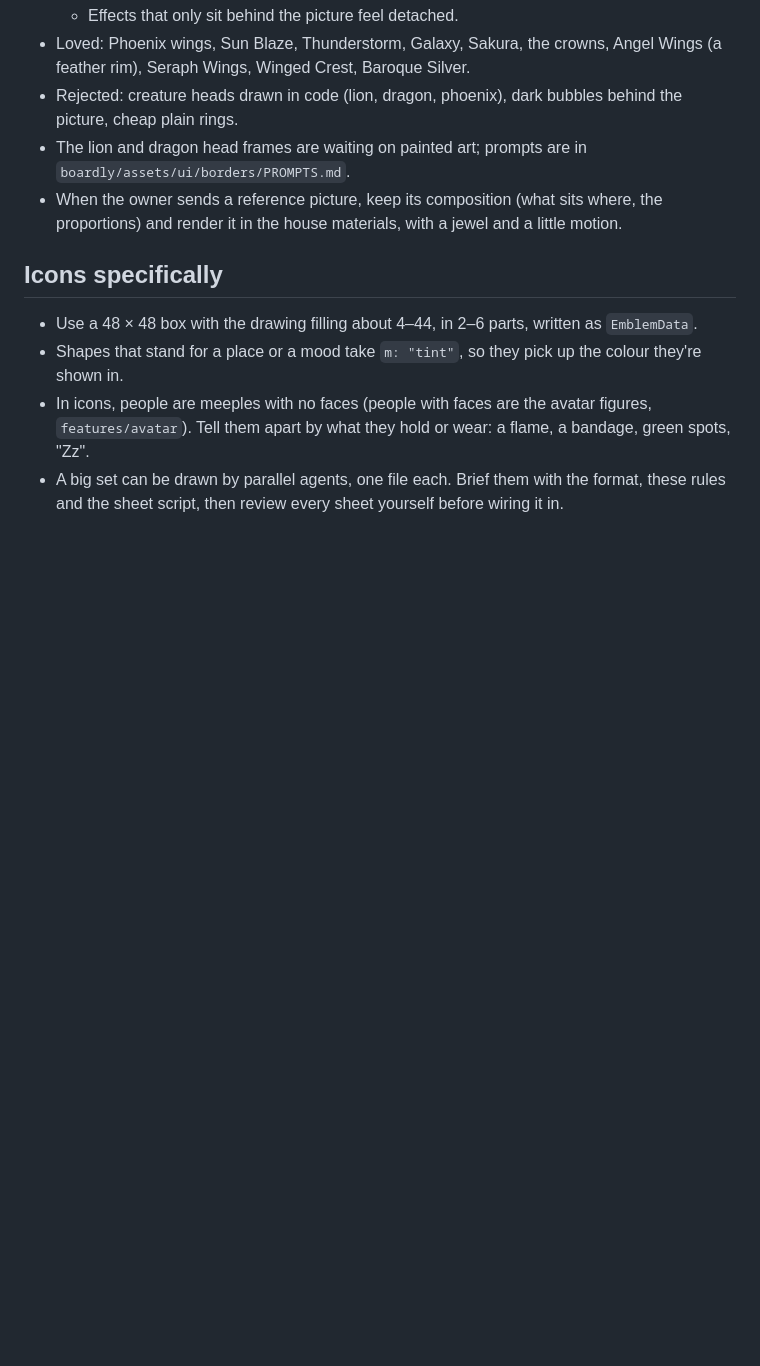
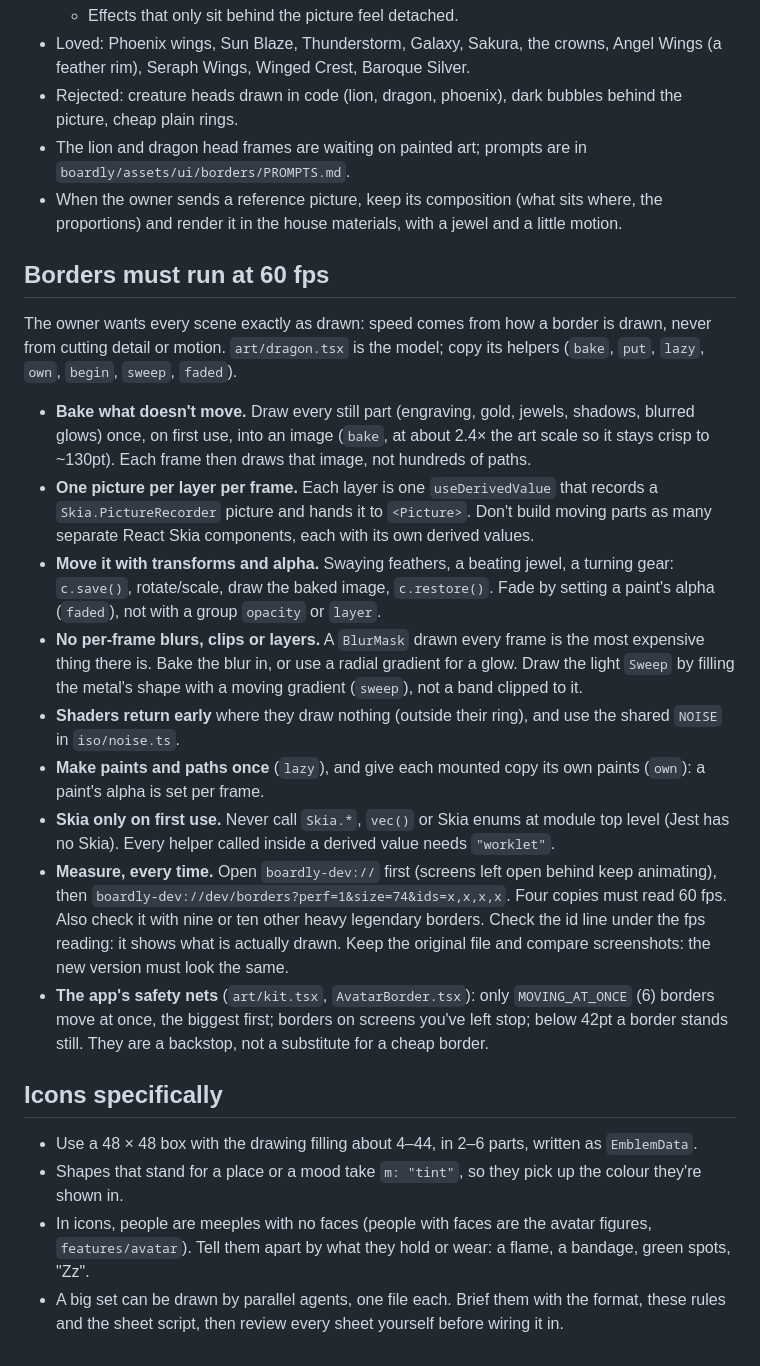
Before and after one commit to Wclow0420/boardly, a Markdown page: CLAUDE.md, the part around the change. Rendered like a GitHub page; blank space fills up the shorter version.

Commit message:
Docs: how to keep a border at 60 fps without cutting anything
Co-Authored-By: Claude Opus 5.5 <noreply@anthropic.com>

```diff
--- a/CLAUDE.md
+++ b/CLAUDE.md
@@ -83,6 +83,49 @@ way.
   sits where, the proportions) and render it in the house materials,
   with a jewel and a little motion.
 
+## Borders must run at 60 fps
+
+The owner wants every scene exactly as drawn: speed comes from how a
+border is drawn, never from cutting detail or motion. `art/dragon.tsx`
+is the model; copy its helpers (`bake`, `put`, `lazy`, `own`, `begin`,
+`sweep`, `faded`).
+
+- **Bake what doesn't move.** Draw every still part (engraving, gold,
+  jewels, shadows, blurred glows) once, on first use, into an image
+  (`bake`, at about 2.4× the art scale so it stays crisp to ~130pt).
+  Each frame then draws that image, not hundreds of paths.
+- **One picture per layer per frame.** Each layer is one
+  `useDerivedValue` that records a `Skia.PictureRecorder` picture and
+  hands it to `<Picture>`. Don't build moving parts as many separate
+  React Skia components, each with its own derived values.
+- **Move it with transforms and alpha.** Swaying feathers, a beating
+  jewel, a turning gear: `c.save()`, rotate/scale, draw the baked image,
+  `c.restore()`. Fade by setting a paint's alpha (`faded`), not with a
+  group `opacity` or `layer`.
+- **No per-frame blurs, clips or layers.** A `BlurMask` drawn every
+  frame is the most expensive thing there is. Bake the blur in, or use a
+  radial gradient for a glow. Draw the light `Sweep` by filling the
+  metal's shape with a moving gradient (`sweep`), not a band clipped to
+  it.
+- **Shaders return early** where they draw nothing (outside their ring),
+  and use the shared `NOISE` in `iso/noise.ts`.
+- **Make paints and paths once** (`lazy`), and give each mounted copy
+  its own paints (`own`): a paint's alpha is set per frame.
+- **Skia only on first use.** Never call `Skia.*`, `vec()` or Skia enums
+  at module top level (Jest has no Skia). Every helper called inside a
+  derived value needs `"worklet"`.
+- **Measure, every time.** Open `boardly-dev://` first (screens left
+  open behind keep animating), then
+  `boardly-dev://dev/borders?perf=1&size=74&ids=x,x,x,x`. Four copies
+  must read 60 fps. Also check it with nine or ten other heavy
+  legendary borders. Check the id line under the fps reading: it shows
+  what is actually drawn. Keep the original file and compare
+  screenshots: the new version must look the same.
+- **The app's safety nets** (`art/kit.tsx`, `AvatarBorder.tsx`): only
+  `MOVING_AT_ONCE` (6) borders move at once, the biggest first; borders
+  on screens you've left stop; below 42pt a border stands still. They
+  are a backstop, not a substitute for a cheap border.
+
 ## Icons specifically
 
 - Use a 48 × 48 box with the drawing filling about 4–44, in 2–6
```
Also changed, not shown: boardly/AGENTS.md (+8 -1 lines).
